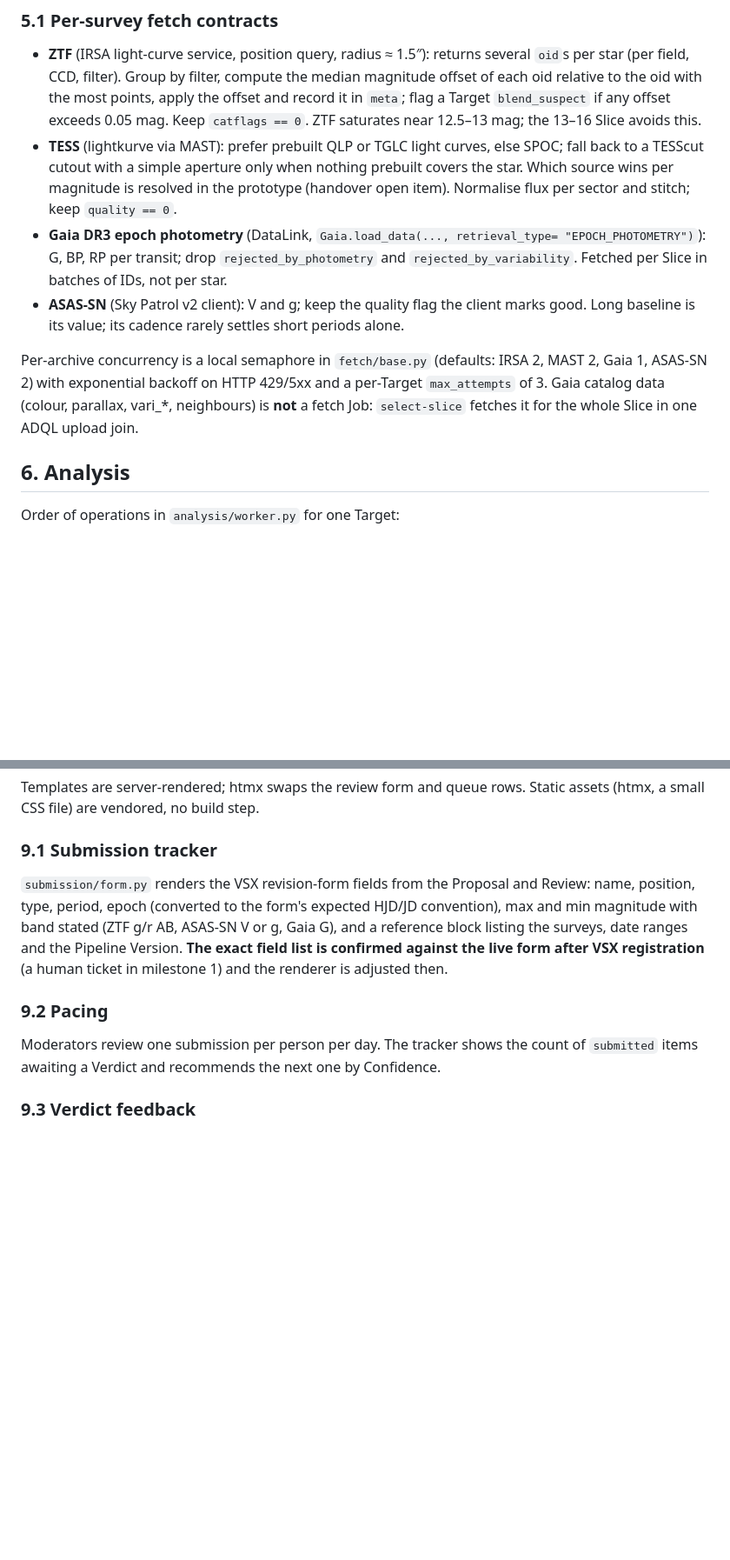
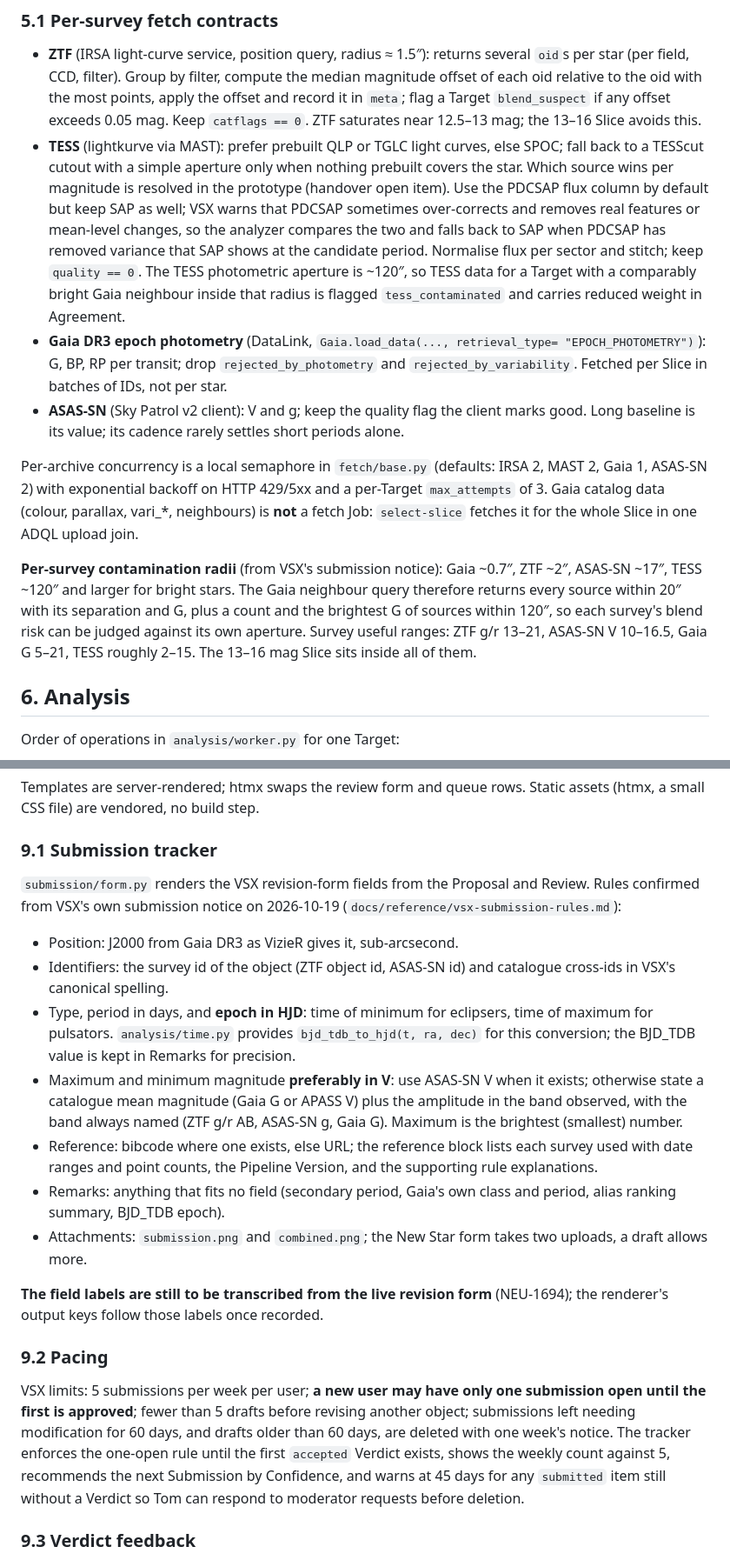
Before and after one commit to tomboone/argelander, a Markdown page: docs/specs/argelander-initial-buildout-project-spec.md, 2 parts joined by grey strips. Shown at 87% size. Drawn GitHub-style; blank space fills up the shorter version.

Commit message:
docs: capture VSX submission rules and fold them into the spec

```diff
--- a/docs/specs/argelander-initial-buildout-project-spec.md
+++ b/docs/specs/argelander-initial-buildout-project-spec.md
@@ -182,7 +184,13 @@ deleted in the same job that extracted the light curve.
 - **TESS** (lightkurve via MAST): prefer prebuilt QLP or TGLC light curves, else SPOC;
   fall back to a TESScut cutout with a simple aperture only when nothing prebuilt covers
   the star. Which source wins per magnitude is resolved in the prototype (handover open
-  item). Normalise flux per sector and stitch; keep `quality == 0`.
+  item). Use the PDCSAP flux column by default but keep SAP as well; VSX warns that
+  PDCSAP sometimes over-corrects and removes real features or mean-level changes, so the
+  analyzer compares the two and falls back to SAP when PDCSAP has removed variance that
+  SAP shows at the candidate period. Normalise flux per sector and stitch; keep
+  `quality == 0`. The TESS photometric aperture is ~120″, so TESS data for a Target with
+  a comparably bright Gaia neighbour inside that radius is flagged `tess_contaminated`
+  and carries reduced weight in Agreement.
 - **Gaia DR3 epoch photometry** (DataLink, `Gaia.load_data(..., retrieval_type=
   "EPOCH_PHOTOMETRY")`): G, BP, RP per transit; drop `rejected_by_photometry` and
   `rejected_by_variability`. Fetched per Slice in batches of IDs, not per star.
@@ -193,6 +201,13 @@ Per-archive concurrency is a local semaphore in `fetch/base.py` (defaults: IRSA
 Gaia 1, ASAS-SN 2) with exponential backoff on HTTP 429/5xx and a per-Target
 `max_attempts` of 3. Gaia catalog data (colour, parallax, vari_*, neighbours) is **not** a
 fetch Job: `select-slice` fetches it for the whole Slice in one ADQL upload join.
+
+**Per-survey contamination radii** (from VSX's submission notice): Gaia ~0.7″, ZTF ~2″,
+ASAS-SN ~17″, TESS ~120″ and larger for bright stars. The Gaia neighbour query therefore
+returns every source within 20″ with its separation and G, plus a count and the brightest
+G of sources within 120″, so each survey's blend risk can be judged against its own
+aperture. Survey useful ranges: ZTF g/r 13–21, ASAS-SN V 10–16.5, Gaia G 5–21, TESS
+roughly 2–15. The 13–16 mag Slice sits inside all of them.
 
 ## 6. Analysis
 
@@ -278,17 +302,40 @@ Templates are server-rendered; htmx swaps the review form and queue rows. Static
 
 ### 9.1 Submission tracker
 
-`submission/form.py` renders the VSX revision-form fields from the Proposal and Review:
-name, position, type, period, epoch (converted to the form's expected HJD/JD convention),
-max and min magnitude with band stated (ZTF g/r AB, ASAS-SN V or g, Gaia G), and a
-reference block listing the surveys, date ranges and the Pipeline Version. **The exact
-field list is confirmed against the live form after VSX registration** (a human ticket
-in milestone 1) and the renderer is adjusted then.
+`submission/form.py` renders the VSX revision-form fields from the Proposal and Review.
+Rules confirmed from VSX's own submission notice on 2026-10-19
+(`docs/reference/vsx-submission-rules.md`):
+
+- Position: J2000 from Gaia DR3 as VizieR gives it, sub-arcsecond.
+- Identifiers: the survey id of the object (ZTF object id, ASAS-SN id) and catalogue
+  cross-ids in VSX's canonical spelling.
+- Type, period in days, and **epoch in HJD**: time of minimum for eclipsers, time of
+  maximum for pulsators. `analysis/time.py` provides `bjd_tdb_to_hjd(t, ra, dec)` for
+  this conversion; the BJD_TDB value is kept in Remarks for precision.
+- Maximum and minimum magnitude **preferably in V**: use ASAS-SN V when it exists;
+  otherwise state a catalogue mean magnitude (Gaia G or APASS V) plus the amplitude in
+  the band observed, with the band always named (ZTF g/r AB, ASAS-SN g, Gaia G).
+  Maximum is the brightest (smallest) number.
+- Reference: bibcode where one exists, else URL; the reference block lists each survey
+  used with date ranges and point counts, the Pipeline Version, and the supporting rule
+  explanations.
+- Remarks: anything that fits no field (secondary period, Gaia's own class and period,
+  alias ranking summary, BJD_TDB epoch).
+- Attachments: `submission.png` and `combined.png`; the New Star form takes two uploads,
+  a draft allows more.
+
+**The field labels are still to be transcribed from the live revision form** (NEU-1694);
+the renderer's output keys follow those labels once recorded.
 
 ### 9.2 Pacing
 
-Moderators review one submission per person per day. The tracker shows the count of
-`submitted` items awaiting a Verdict and recommends the next one by Confidence.
+VSX limits: 5 submissions per week per user; **a new user may have only one submission
+open until the first is approved**; fewer than 5 drafts before revising another object;
+submissions left needing modification for 60 days, and drafts older than 60 days, are
+deleted with one week's notice. The tracker enforces the one-open rule until the first
+`accepted` Verdict exists, shows the weekly count against 5, recommends the next
+Submission by Confidence, and warns at 45 days for any `submitted` item still without a
+Verdict so Tom can respond to moderator requests before deletion.
 
 ### 9.3 Verdict feedback
 
```
Also changed, not shown: other parts of docs/specs/argelander-initial-buildout-project-spec.md (+22 -10 lines), docs/handover.md (+12 -2 lines), docs/reference/vsx-submission-rules.md (added, +84 -0 lines).
